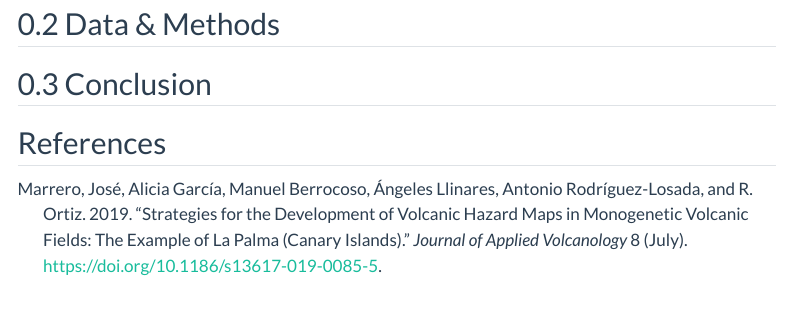
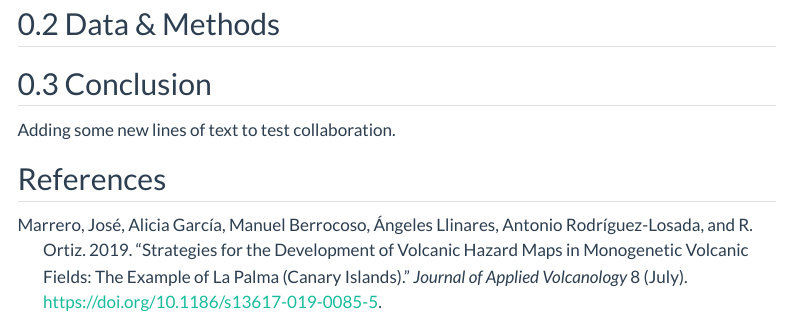
Before and after one commit to MitchellAcoustics/SSID_IVR_Study, a Quarto document (manuscript.qmd): the page in a window 1100 px wide, from 2140 px down. Rendered offline with R 4.5, knitr and Pandoc in place of Quarto, with nearby package versions; menus at the side of the page are left out.

Commit message:
add conclusion

```diff
--- a/manuscript.qmd
+++ b/manuscript.qmd
@@ -106,6 +106,8 @@ La Palma is one of the west most islands in the Volcanic Archipelago of the Cana
 
 ## Conclusion
 
+Adding some new lines of text to test collaboration.
+
 ## References {.unnumbered}
 
 ::: {#refs}
```
